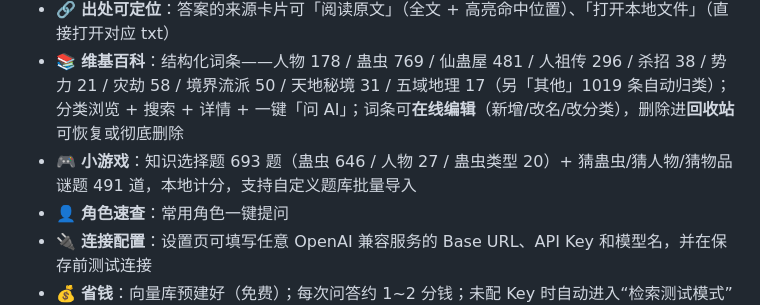
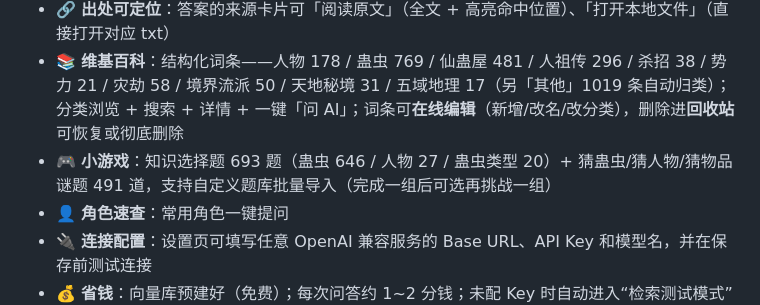
Before and after one commit to ZHY-CHIHUO/GZR, a Markdown page: README.md, the part around the change. GitHub-like rendering.

Commit message:
docs: 移除已下线的小游戏计分描述

```diff
--- a/README.md
+++ b/README.md
@@ -15,7 +15,7 @@
 - 📖 **内置阅读器**：原版小说（卷→章目录 + 全文 + 上/下章）、插图版 PDF（本地 PDF.js 渲染）、人祖传、资料合集 docx 在线看（自动转 HTML）
 - 🔗 **出处可定位**：答案的来源卡片可「阅读原文」（全文 + 高亮命中位置）、「打开本地文件」（直接打开对应 txt）
 - 📚 **维基百科**：结构化词条——人物 178 / 蛊虫 769 / 仙蛊屋 481 / 人祖传 296 / 杀招 38 / 势力 21 / 灾劫 58 / 境界流派 50 / 天地秘境 31 / 五域地理 17（另「其他」1019 条自动归类）；分类浏览 + 搜索 + 详情 + 一键「问 AI」；词条可**在线编辑**（新增/改名/改分类），删除进**回收站**可恢复或彻底删除
-- 🎮 **小游戏**：知识选择题 693 题（蛊虫 646 / 人物 27 / 蛊虫类型 20）+ 猜蛊虫/猜人物/猜物品谜题 491 道，本地计分，支持自定义题库批量导入
+- 🎮 **小游戏**：知识选择题 693 题（蛊虫 646 / 人物 27 / 蛊虫类型 20）+ 猜蛊虫/猜人物/猜物品谜题 491 道，支持自定义题库批量导入（完成一组后可选再挑战一组）
 - 👤 **角色速查**：常用角色一键提问
 - 🔌 **连接配置**：设置页可填写任意 OpenAI 兼容服务的 Base URL、API Key 和模型名，并在保存前测试连接
 - 💰 **省钱**：向量库预建好（免费）；每次问答约 1~2 分钱；未配 Key 时自动进入“检索测试模式”
```
